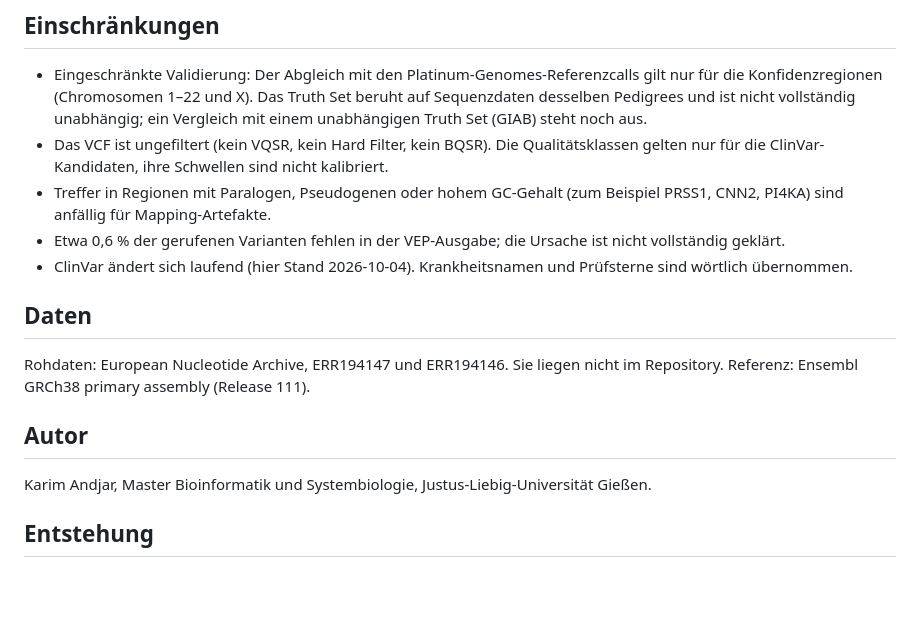
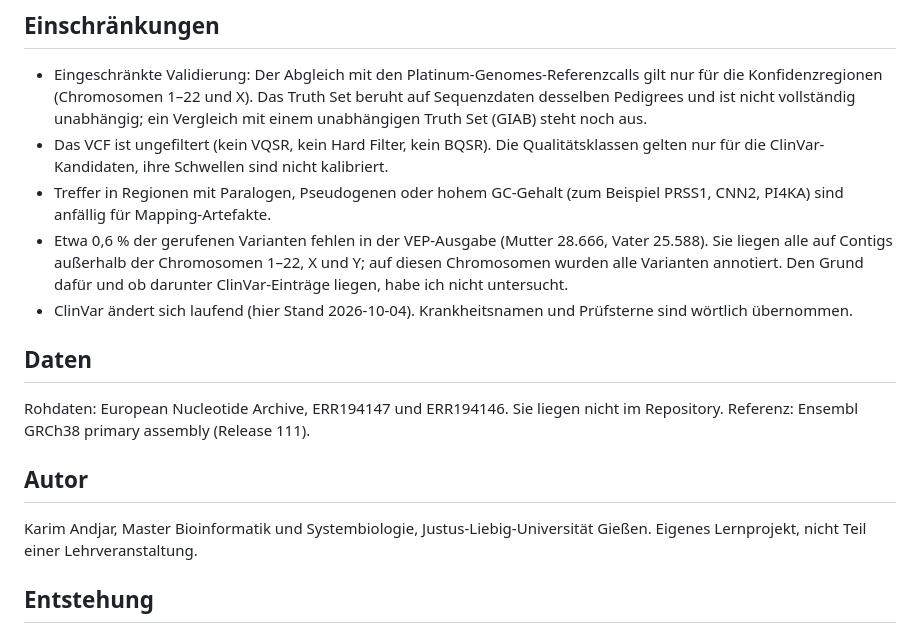
Before and after one commit to Andjarkarim/wgs-pipeline-na12878-na12877, a Markdown page: README.md, the part around the change. GitHub-like rendering; blank space fills up the shorter version.

Commit message:
README: VEP-Lücke präzisiert, Hinweis auf eigenes Lernprojekt

```diff
--- a/README.md
+++ b/README.md
@@ -79,7 +79,7 @@ Aufruf: `conda env create -f environment_validierung.yml`, `conda activate valid
 - Eingeschränkte Validierung: Der Abgleich mit den Platinum-Genomes-Referenzcalls gilt nur für die Konfidenzregionen (Chromosomen 1–22 und X). Das Truth Set beruht auf Sequenzdaten desselben Pedigrees und ist nicht vollständig unabhängig; ein Vergleich mit einem unabhängigen Truth Set (GIAB) steht noch aus.
 - Das VCF ist ungefiltert (kein VQSR, kein Hard Filter, kein BQSR). Die Qualitätsklassen gelten nur für die ClinVar-Kandidaten, ihre Schwellen sind nicht kalibriert.
 - Treffer in Regionen mit Paralogen, Pseudogenen oder hohem GC-Gehalt (zum Beispiel PRSS1, CNN2, PI4KA) sind anfällig für Mapping-Artefakte.
-- Etwa 0,6 % der gerufenen Varianten fehlen in der VEP-Ausgabe; die Ursache ist nicht vollständig geklärt.
+- Etwa 0,6 % der gerufenen Varianten fehlen in der VEP-Ausgabe (Mutter 28.666, Vater 25.588). Sie liegen alle auf Contigs außerhalb der Chromosomen 1–22, X und Y; auf diesen Chromosomen wurden alle Varianten annotiert. Den Grund dafür und ob darunter ClinVar-Einträge liegen, habe ich nicht untersucht.
 - ClinVar ändert sich laufend (hier Stand 2026-10-04). Krankheitsnamen und Prüfsterne sind wörtlich übernommen.
 
 ## Daten
@@ -88,7 +88,7 @@ Rohdaten: European Nucleotide Archive, ERR194147 und ERR194146. Sie liegen nicht
 
 ## Autor
 
-Karim Andjar, Master Bioinformatik und Systembiologie, Justus-Liebig-Universität Gießen.
+Karim Andjar, Master Bioinformatik und Systembiologie, Justus-Liebig-Universität Gießen. Eigenes Lernprojekt, nicht Teil einer Lehrveranstaltung.
 
 ## Entstehung
 
```
